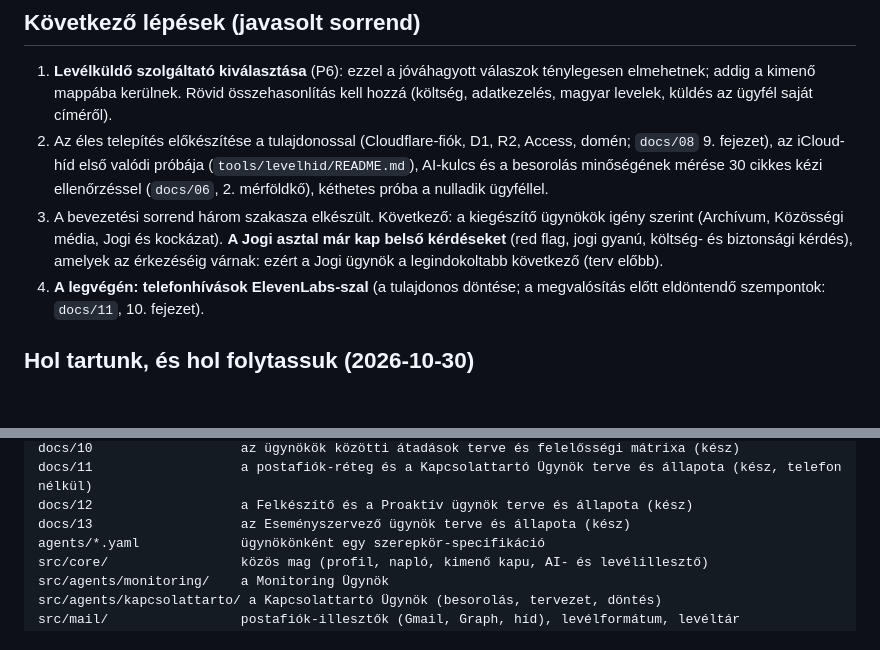
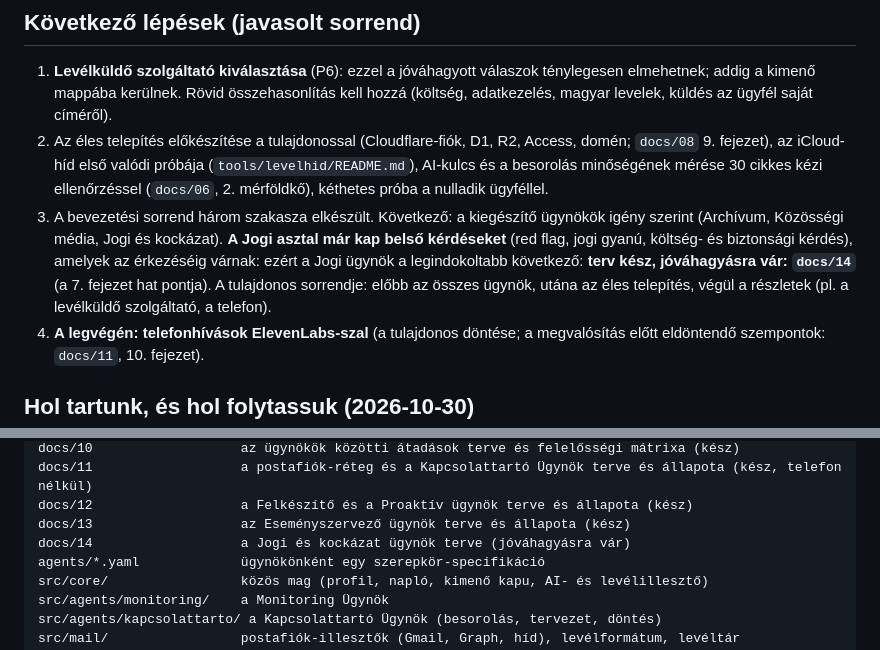
Before and after one commit to Menyuswin/ai-sajtoiroda, a Markdown page: CLAUDE.md, 2 parts joined by grey strips. Rendered like a GitHub page; blank space fills up the shorter version.

Commit message:
Jogi és kockázat ügynök terve (docs/14), jóváhagyásra vár
Co-Authored-By: Claude Sonnet 5.5 <noreply@anthropic.com>
Claude-Session: https://claude.ai/code/session_017m4XvW65acUBP43BTkVAV1

```diff
--- a/CLAUDE.md
+++ b/CLAUDE.md
@@ -66,7 +66,7 @@ Koncepció + működő, tesztelt **száraz módú** rendszer; **semmi nincs éle
 
 1. **Levélküldő szolgáltató kiválasztása** (P6): ezzel a jóváhagyott válaszok ténylegesen elmehetnek; addig a kimenő mappába kerülnek. Rövid összehasonlítás kell hozzá (költség, adatkezelés, magyar levelek, küldés az ügyfél saját címéről).
 2. Az éles telepítés előkészítése a tulajdonossal (Cloudflare-fiók, D1, R2, Access, domén; `docs/08` 9. fejezet), az iCloud-híd első valódi próbája (`tools/levelhid/README.md`), AI-kulcs és a besorolás minőségének mérése 30 cikkes kézi ellenőrzéssel (`docs/06`, 2. mérföldkő), kéthetes próba a nulladik ügyféllel.
-3. A bevezetési sorrend három szakasza elkészült. Következő: a kiegészítő ügynökök igény szerint (Archívum, Közösségi média, Jogi és kockázat). **A Jogi asztal már kap belső kérdéseket** (red flag, jogi gyanú, költség- és biztonsági kérdés), amelyek az érkezéséig várnak: ezért a Jogi ügynök a legindokoltabb következő (terv előbb).
+3. A bevezetési sorrend három szakasza elkészült. Következő: a kiegészítő ügynökök igény szerint (Archívum, Közösségi média, Jogi és kockázat). **A Jogi asztal már kap belső kérdéseket** (red flag, jogi gyanú, költség- és biztonsági kérdés), amelyek az érkezéséig várnak: ezért a Jogi ügynök a legindokoltabb következő: **terv kész, jóváhagyásra vár: `docs/14`** (a 7. fejezet hat pontja). A tulajdonos sorrendje: előbb az összes ügynök, utána az éles telepítés, végül a részletek (pl. a levélküldő szolgáltató, a telefon).
 4. **A legvégén: telefonhívások ElevenLabs-szal** (a tulajdonos döntése; a megvalósítás előtt eldöntendő szempontok: `docs/11`, 10. fejezet).
 
 ## Hol tartunk, és hol folytassuk (2026-10-30)
@@ -147,6 +147,7 @@ docs/10                   az ügynökök közötti átadások terve és felelős
 docs/11                   a postafiók-réteg és a Kapcsolattartó Ügynök terve és állapota (kész, telefon nélkül)
 docs/12                   a Felkészítő és a Proaktív ügynök terve és állapota (kész)
 docs/13                   az Eseményszervező ügynök terve és állapota (kész)
+docs/14                   a Jogi és kockázat ügynök terve (jóváhagyásra vár)
 agents/*.yaml             ügynökönként egy szerepkör-specifikáció
 src/core/                 közös mag (profil, napló, kimenő kapu, AI- és levélillesztő)
 src/agents/monitoring/    a Monitoring Ügynök
```
Also changed, not shown: docs/14-jogi-kockazat-terv.md (added, +57 -0 lines).
